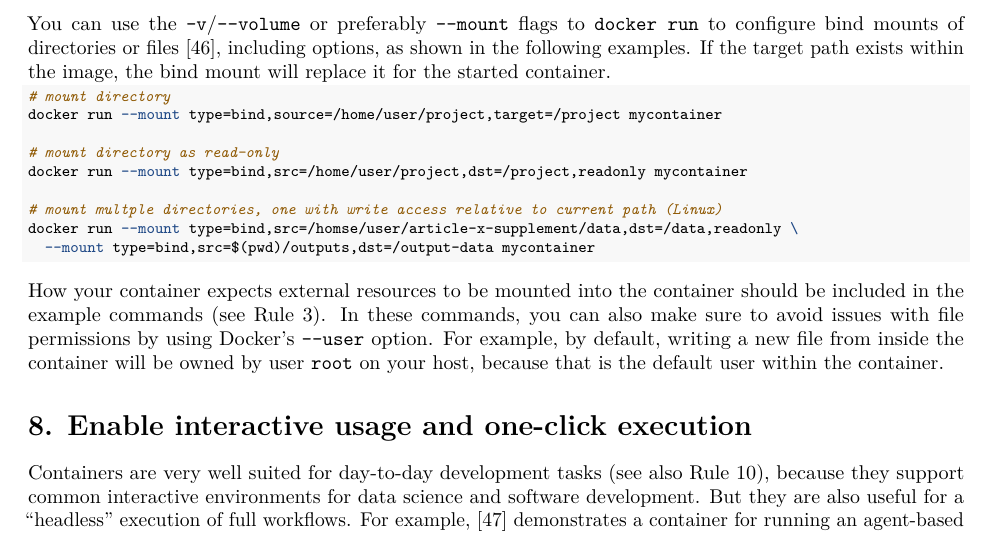
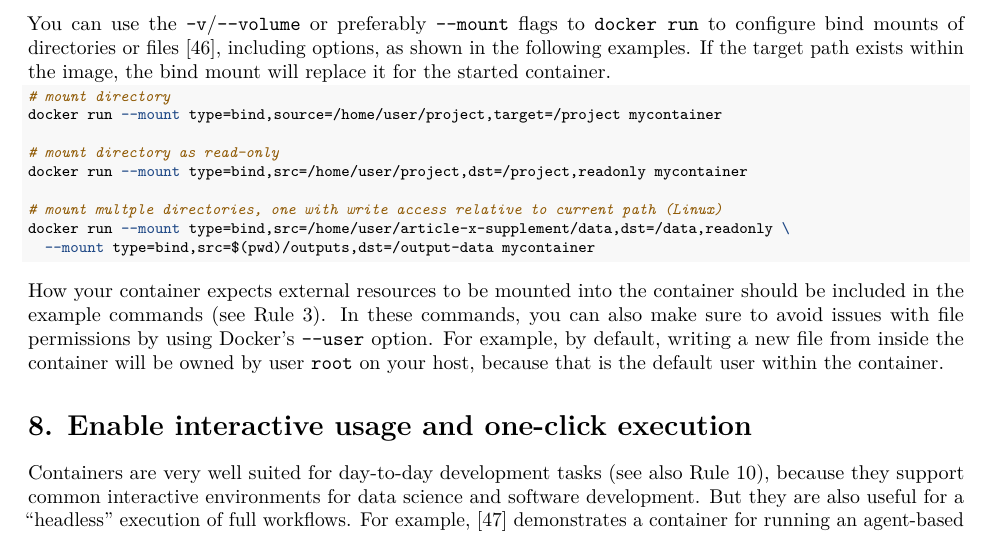
Before and after one commit to nuest/ten-simple-rules-dockerfiles, an R Markdown document (ten-simple-rules-dockerfiles.Rmd): part of page 13 of 21, cut so that both start at the same text. Rendered offline with R 4.5, knitr and Pandoc, then LaTeX, with nearby package versions; drawn as R Markdown's standard PDF in place of the format the file asks for.

Commit message:
Fix typo

````diff
--- a/ten-simple-rules-dockerfiles.Rmd
+++ b/ten-simple-rules-dockerfiles.Rmd
@@ -617,7 +617,7 @@ docker run --mount type=bind,source=/home/user/project,target=/project mycontain
 docker run --mount type=bind,src=/home/user/project,dst=/project,readonly mycontainer
 
 # mount multple directories, one with write access relative to current path (Linux)
-docker run --mount type=bind,src=/homse/user/article-x-supplement/data,dst=/data,readonly \
+docker run --mount type=bind,src=/home/user/article-x-supplement/data,dst=/data,readonly \
   --mount type=bind,src=$(pwd)/outputs,dst=/output-data mycontainer
 ```
 
````
